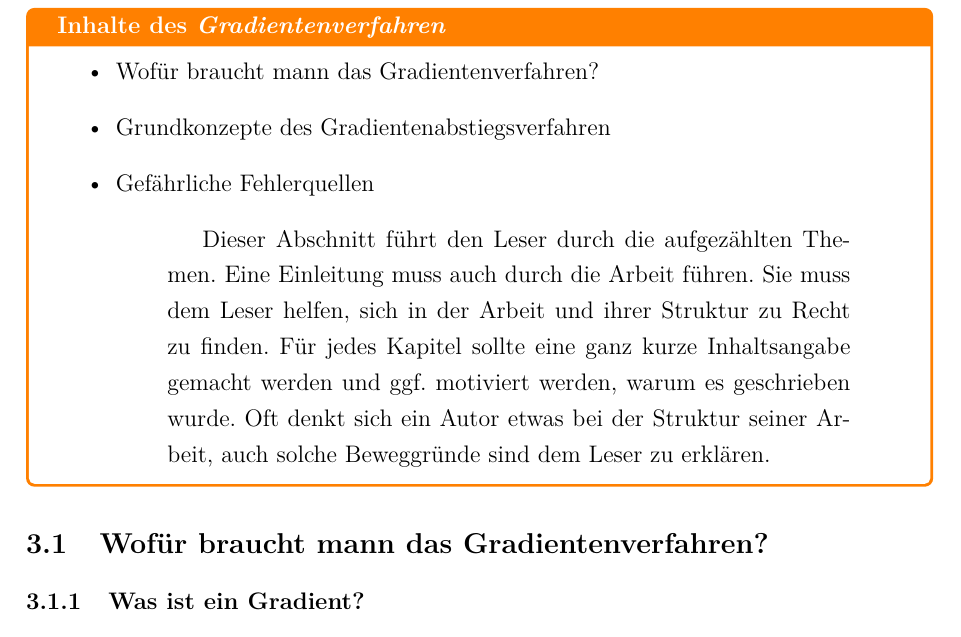
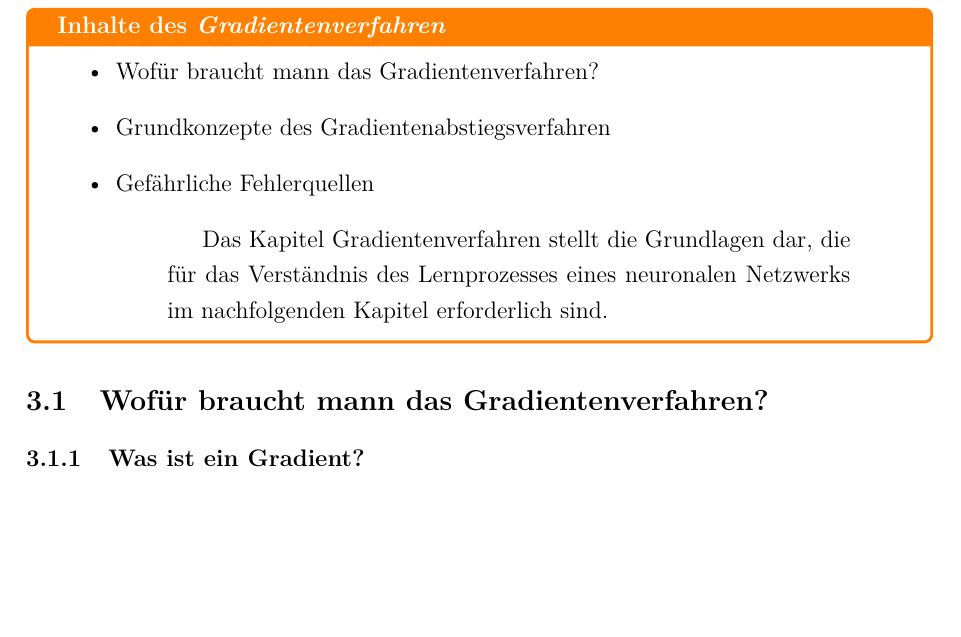
Before and after one commit to ReiwuKleiwu/MA2_Prak_16_Neuronale_Netze, a LaTeX paper (LaTeX/BA_LateXVorlage_v3-2.tex, which reads LaTeX/03_gradient_descent.tex): part of page 12 of 19, cut so that both start at the same text, the shorter picture padded with empty space. Compiled offline with pdfLaTeX.

Commit message:
added quotation to 03_chapter

```diff
--- a/LaTeX/03_gradient_descent.tex
+++ b/LaTeX/03_gradient_descent.tex
@@ -7,11 +7,7 @@
     \item Grundkonzepte des Gradientenabstiegsverfahren
     \item Gefährliche Fehlerquellen
   \begin{quotation}
-      %Zum Verstädnis, evtl löschen oder ab ändern.
-      Dieser Abschnitt führt den Leser durch die aufgezählten Themen.
-      Eine Einleitung muss auch durch die Arbeit führen. Sie muss dem Leser helfen, sich in der Arbeit und ihrer Struktur zu Recht zu finden.
-      Für jedes Kapitel sollte eine ganz kurze Inhaltsangabe gemacht werden und ggf. motiviert werden, warum es geschrieben wurde.
-      Oft denkt sich ein Autor etwas bei der Struktur seiner Arbeit, auch solche Beweggründe sind dem Leser zu erklären.
+      Das Kapitel Gradientenverfahren stellt die Grundlagen dar, die für das Verständnis des Lernprozesses eines neuronalen Netzwerks im nachfolgenden Kapitel erforderlich sind.
   \end{quotation}
   \end{itemize}
 \end{tcolorbox}
```
